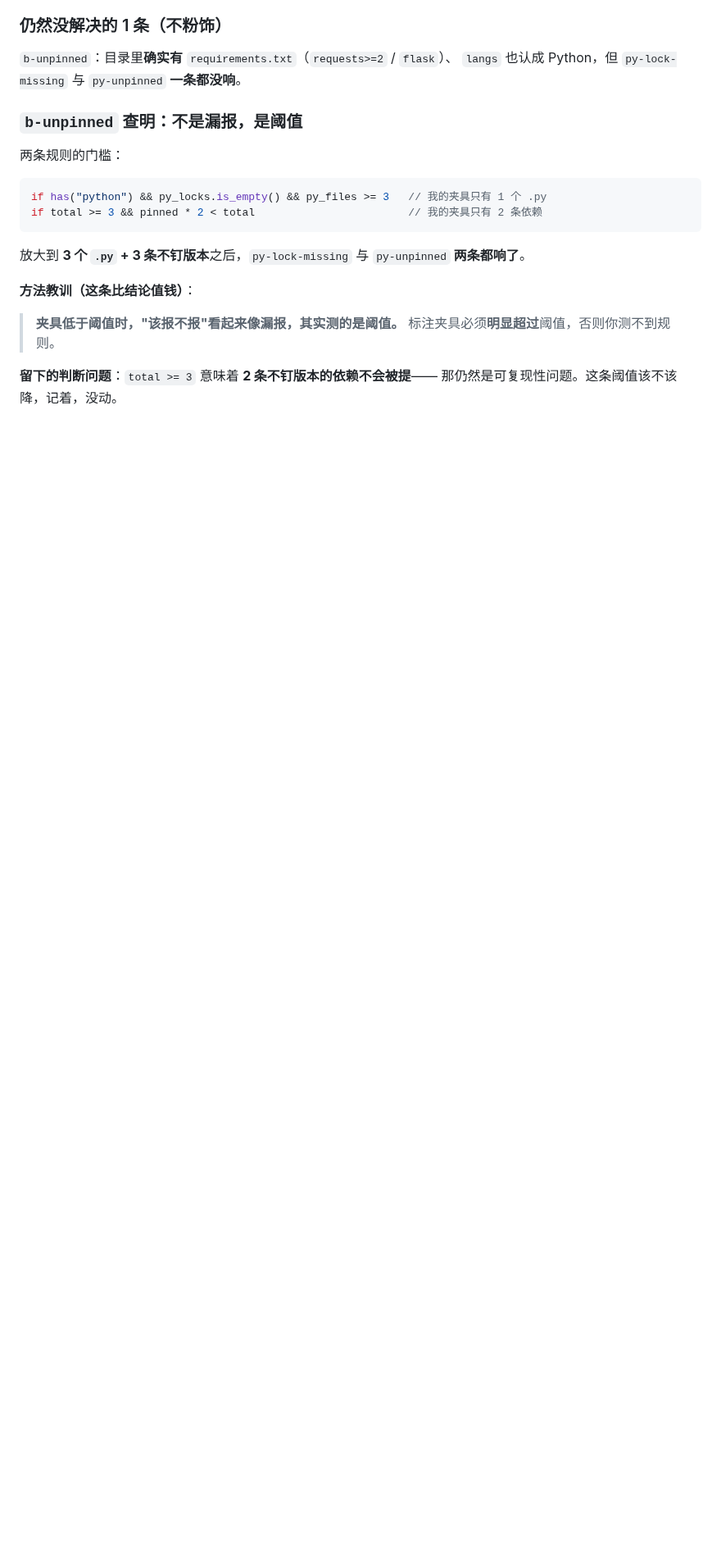
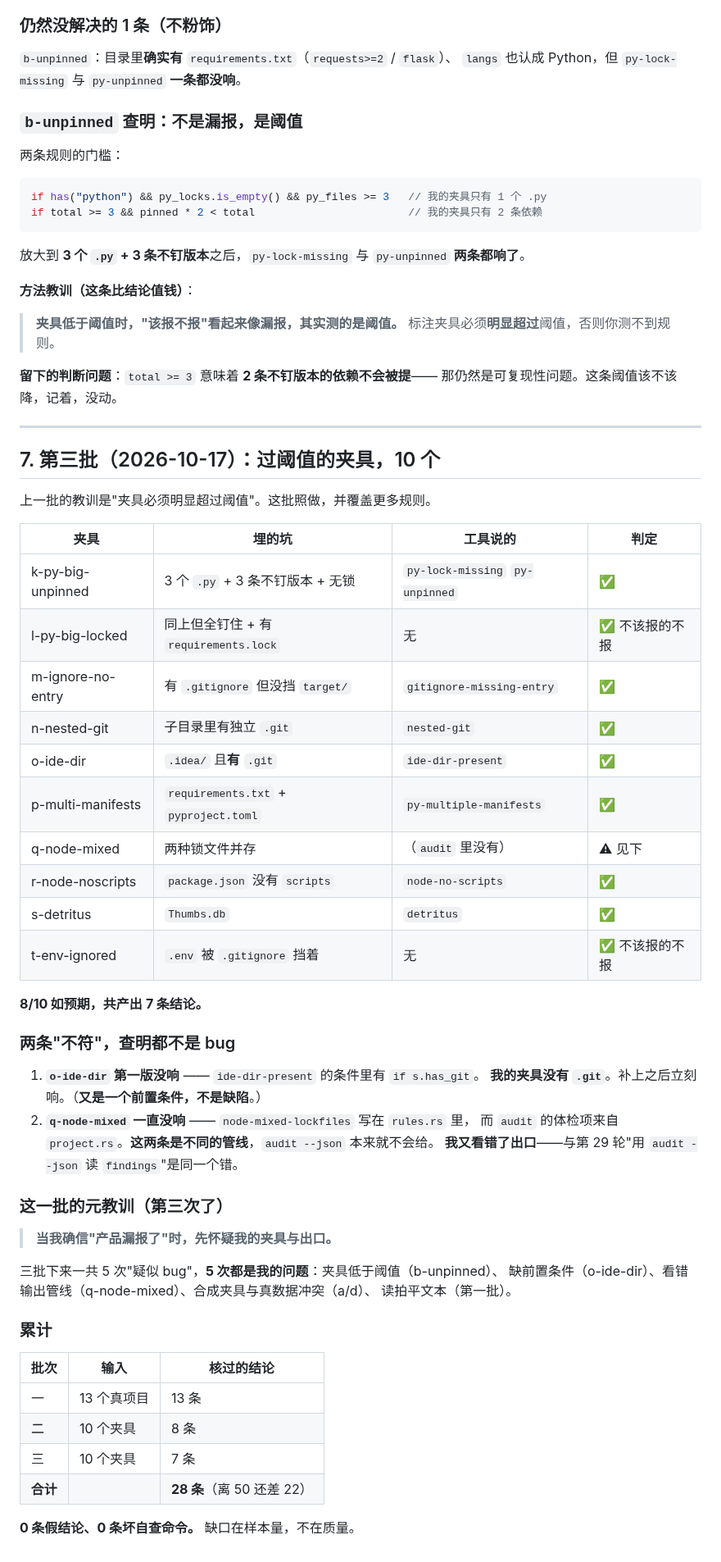
Before and after one commit to hpeng5271-blip/jingwei, a Markdown page: 标注记录.md, the part around the change. Shown at 82% size. Rendered like a GitHub page; blank space fills up the shorter version.

Commit message:
第三批标注：8/10，而 5 次"疑似 bug"里 5 次都是我的问题
## 过阈值的夹具，10 个

按上轮教训（夹具必须明显超过阈值），覆盖了另外 8 条规则：

  k-py-big-unpinned   3 个 .py + 3 条不钉 + 无锁 → py-lock-missing py-unpinned   ✅
  l-py-big-locked     同上但全钉住 + 有锁         → 无                            ✅
  m-ignore-no-entry   有 .gitignore 但没挡 target → gitignore-missing-entry       ✅
  n-nested-git        子目录里有独立 .git         → nested-git                    ✅
  o-ide-dir           .idea/ 且有 .git            → ide-dir-present               ✅
  p-multi-manifests   两种清单并存                → py-multiple-manifests         ✅
  q-node-mixed        两种锁文件并存              → （audit 里没有）              ⚠
  r-node-noscripts    package.json 没 scripts     → node-no-scripts               ✅
  s-detritus          Thumbs.db                  → detritus                      ✅
  t-env-ignored       .env 被挡住                 → 无                            ✅

8/10，共产出 7 条结论。

## 两条"不符"，查明都不是 bug

1. o-ide-dir 第一版没响——`ide-dir-present` 的条件里有 `if s.has_git`，**我的夹具没有 .git**。
   补上立刻响。
2. q-node-mixed 一直没响——`node-mixed-lockfiles` 写在 `rules.rs` 里，
   而 `audit` 的体检项来自 `project.rs`。**两条不同管线**，`audit --json` 本来就不会给。
   **我又看错了出口**——与第 29 轮同一个错。

## 元教训（第三次）

> **当我确信"产品漏报了"时，先怀疑我的夹具与出口。**

三批下来一共 5 次"疑似 bug"，**5 次都是我的问题**：
夹具低于阈值、缺前置条件、看错输出管线、合成夹具与真数据冲突、读拍平文本。

## 累计

  一    13 个真项目    13 条
  二    10 个夹具       8 条
  三    10 个夹具       7 条
  合计                 28 条（离 50 还差 22）

**0 条假结论、0 条坏自查命令。缺口在样本量，不在质量。**

## 状态

engine 277 + 集成 48 + 外壳 53 · clippy 干净 · 工程门禁绿 · AGENTS.md 291 行。
8 道门禁 7 绿；唯一红的仍是交付门禁（dist 里的包旧了），它红得对。

```diff
--- a/标注记录.md
+++ b/标注记录.md
@@ -144,3 +144,52 @@ if total >= 3 && pinned * 2 < total                        // 我的夹具只有
 
 **留下的判断问题**：`total >= 3` 意味着 **2 条不钉版本的依赖不会被提**——
 那仍然是可复现性问题。这条阈值该不该降，记着，没动。
+
+
+---
+
+## 7. 第三批（2026-10-17）：**过阈值**的夹具，10 个
+
+上一批的教训是"夹具必须明显超过阈值"。这批照做，并覆盖更多规则。
+
+| 夹具 | 埋的坑 | 工具说的 | 判定 |
+|---|---|---|---|
+| k-py-big-unpinned | 3 个 `.py` + 3 条不钉版本 + 无锁 | `py-lock-missing` `py-unpinned` | ✅ |
+| l-py-big-locked | 同上但全钉住 + 有 `requirements.lock` | 无 | ✅ 不该报的不报 |
+| m-ignore-no-entry | 有 `.gitignore` 但没挡 `target/` | `gitignore-missing-entry` | ✅ |
+| n-nested-git | 子目录里有独立 `.git` | `nested-git` | ✅ |
+| o-ide-dir | `.idea/` 且**有** `.git` | `ide-dir-present` | ✅ |
+| p-multi-manifests | `requirements.txt` + `pyproject.toml` | `py-multiple-manifests` | ✅ |
+| q-node-mixed | 两种锁文件并存 | （`audit` 里没有） | ⚠ 见下 |
+| r-node-noscripts | `package.json` 没有 `scripts` | `node-no-scripts` | ✅ |
+| s-detritus | `Thumbs.db` | `detritus` | ✅ |
+| t-env-ignored | `.env` 被 `.gitignore` 挡着 | 无 | ✅ 不该报的不报 |
+
+**8/10 如预期，共产出 7 条结论。**
+
+### 两条"不符"，查明都不是 bug
+
+1. **`o-ide-dir` 第一版没响** —— `ide-dir-present` 的条件里有 `if s.has_git`。
+   **我的夹具没有 `.git`**。补上之后立刻响。（**又是一个前置条件，不是缺陷**。）
+2. **`q-node-mixed` 一直没响** —— `node-mixed-lockfiles` 写在 `rules.rs` 里，
+   而 `audit` 的体检项来自 `project.rs`。**这两条是不同的管线**，`audit --json` 本来就不会给。
+   **我又看错了出口**——与第 29 轮"用 `audit --json` 读 `findings`"是同一个错。
+
+### 这一批的元教训（第三次了）
+
+> **当我确信"产品漏报了"时，先怀疑我的夹具与出口。**
+
+三批下来一共 5 次"疑似 bug"，**5 次都是我的问题**：夹具低于阈值（b-unpinned）、
+缺前置条件（o-ide-dir）、看错输出管线（q-node-mixed）、合成夹具与真数据冲突（a/d）、
+读拍平文本（第一批）。
+
+### 累计
+
+| 批次 | 输入 | 核过的结论 |
+|---|---|---|
+| 一 | 13 个真项目 | 13 条 |
+| 二 | 10 个夹具 | 8 条 |
+| 三 | 10 个夹具 | 7 条 |
+| **合计** | | **28 条**（离 50 还差 22） |
+
+**0 条假结论、0 条坏自查命令。** 缺口在样本量，不在质量。
```
